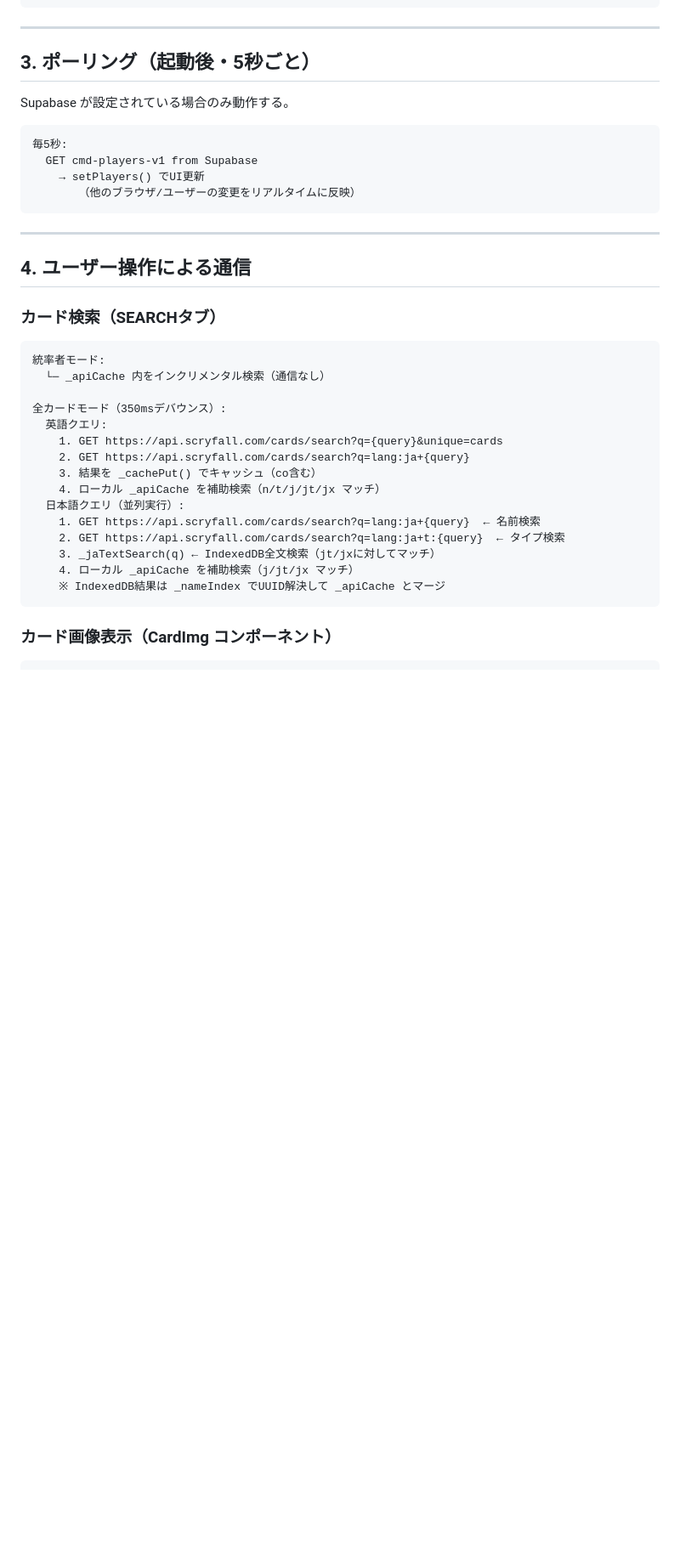
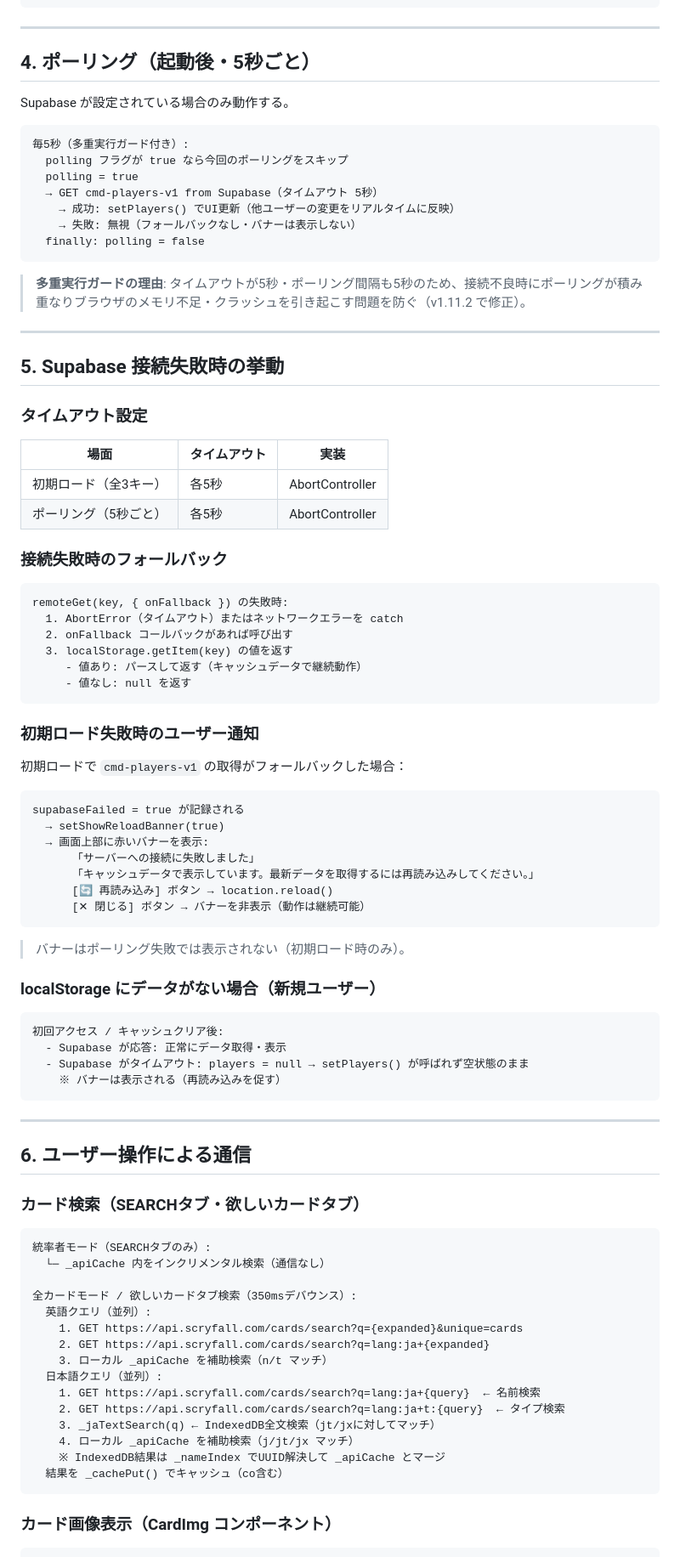
Before and after one commit to nazowana/mtg-lootdecklist, a Markdown page: STARTUP_AND_NETWORK.md, the part around one of its changes. Shown at 85% size. Rendered like a GitHub page; blank space fills up the shorter version.

Commit message:
(v1.11.5) STARTUP_AND_NETWORK.md を現行実装に合わせて全面更新
Co-Authored-By: Claude Sonnet 4.6 <noreply@anthropic.com>

````diff
--- a/STARTUP_AND_NETWORK.md
+++ b/STARTUP_AND_NETWORK.md
@@ -109,39 +136,91 @@ UUID変更があった場合:
 
 ---
 
-## 3. ポーリング（起動後・5秒ごと）
+## 4. ポーリング（起動後・5秒ごと）
 
 Supabase が設定されている場合のみ動作する。
 
 ```
-毎5秒:
-  GET cmd-players-v1 from Supabase
-    → setPlayers() でUI更新
-       （他のブラウザ/ユーザーの変更をリアルタイムに反映）
+毎5秒（多重実行ガード付き）:
+  polling フラグが true なら今回のポーリングをスキップ
+  polling = true
+  → GET cmd-players-v1 from Supabase（タイムアウト 5秒）
+    → 成功: setPlayers() でUI更新（他ユーザーの変更をリアルタイムに反映）
+    → 失敗: 無視（フォールバックなし・バナーは表示しない）
+  finally: polling = false
+```
+
+> **多重実行ガードの理由**: タイムアウトが5秒・ポーリング間隔も5秒のため、接続不良時にポーリングが積み重なりブラウザのメモリ不足・クラッシュを引き起こす問題を防ぐ（v1.11.2 で修正）。
+
+---
+
+## 5. Supabase 接続失敗時の挙動
+
+### タイムアウト設定
+
+| 場面 | タイムアウト | 実装 |
+|---|---|---|
+| 初期ロード（全3キー） | 各5秒 | AbortController |
+| ポーリング（5秒ごと） | 各5秒 | AbortController |
+
+### 接続失敗時のフォールバック
+
+```
+remoteGet(key, { onFallback }) の失敗時:
+  1. AbortError（タイムアウト）またはネットワークエラーを catch
+  2. onFallback コールバックがあれば呼び出す
+  3. localStorage.getItem(key) の値を返す
+     - 値あり: パースして返す（キャッシュデータで継続動作）
+     - 値なし: null を返す
+```
+
+### 初期ロード失敗時のユーザー通知
+
+初期ロードで `cmd-players-v1` の取得がフォールバックした場合：
+
+```
+supabaseFailed = true が記録される
+  → setShowReloadBanner(true)
+  → 画面上部に赤いバナーを表示:
+      「サーバーへの接続に失敗しました」
+      「キャッシュデータで表示しています。最新データを取得するには再読み込みしてください。」
+      [🔄 再読み込み] ボタン → location.reload()
+      [✕ 閉じる] ボタン → バナーを非表示（動作は継続可能）
+```
+
+> バナーはポーリング失敗では表示されない（初期ロード時のみ）。
+
+### localStorage にデータがない場合（新規ユーザー）
+
+```
+初回アクセス / キャッシュクリア後:
+  - Supabase が応答: 正常にデータ取得・表示
+  - Supabase がタイムアウト: players = null → setPlayers() が呼ばれず空状態のまま
+    ※ バナーは表示される（再読み込みを促す）
 ```
 
 ---
 
-## 4. ユーザー操作による通信
+## 6. ユーザー操作による通信
 
-### カード検索（SEARCHタブ）
+### カード検索（SEARCHタブ・欲しいカードタブ）
 
 ```
-統率者モード:
+統率者モード（SEARCHタブのみ）:
   └─ _apiCache 内をインクリメンタル検索（通信なし）
 
-全カードモード（350msデバウンス）:
-  英語クエリ:
-    1. GET https://api.scryfall.com/cards/search?q={query}&unique=cards
-    2. GET https://api.scryfall.com/cards/search?q=lang:ja+{query}
-    3. 結果を _cachePut() でキャッシュ（co含む）
-    4. ローカル _apiCache を補助検索（n/t/j/jt/jx マッチ）
-  日本語クエリ（並列実行）:
+全カードモード / 欲しいカードタブ検索（350msデバウンス）:
+  英語クエリ（並列）:
+    1. GET https://api.scryfall.com/cards/search?q={expanded}&unique=cards
+    2. GET https://api.scryfall.com/cards/search?q=lang:ja+{expanded}
+    3. ローカル _apiCache を補助検索（n/t マッチ）
+  日本語クエリ（並列）:
     1. GET https://api.scryfall.com/cards/search?q=lang:ja+{query}  ← 名前検索
     2. GET https://api.scryfall.com/cards/search?q=lang:ja+t:{query}  ← タイプ検索
     3. _jaTextSearch(q) ← IndexedDB全文検索（jt/jxに対してマッチ）
     4. ローカル _apiCache を補助検索（j/jt/jx マッチ）
     ※ IndexedDB結果は _nameIndex でUUID解決して _apiCache とマージ
+  結果を _cachePut() でキャッシュ（co含む）
 ```
 
 ### カード画像表示（CardImg コンポーネント）
````
Also changed, not shown: other parts of STARTUP_AND_NETWORK.md (+88 -28 lines).
